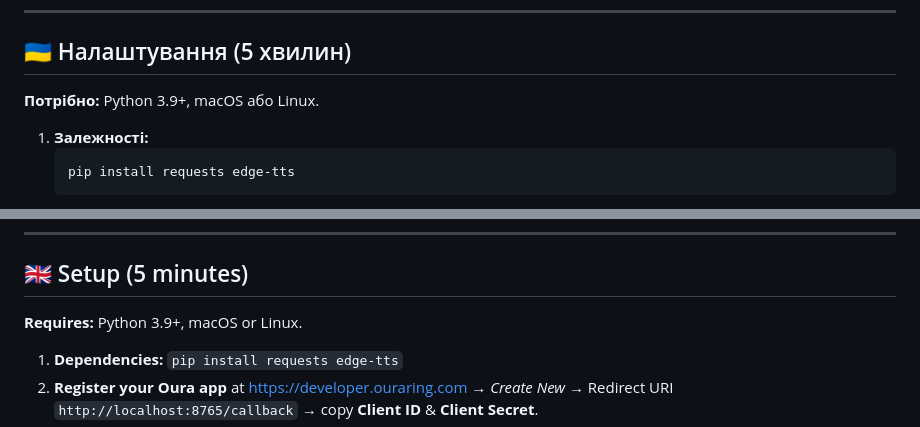
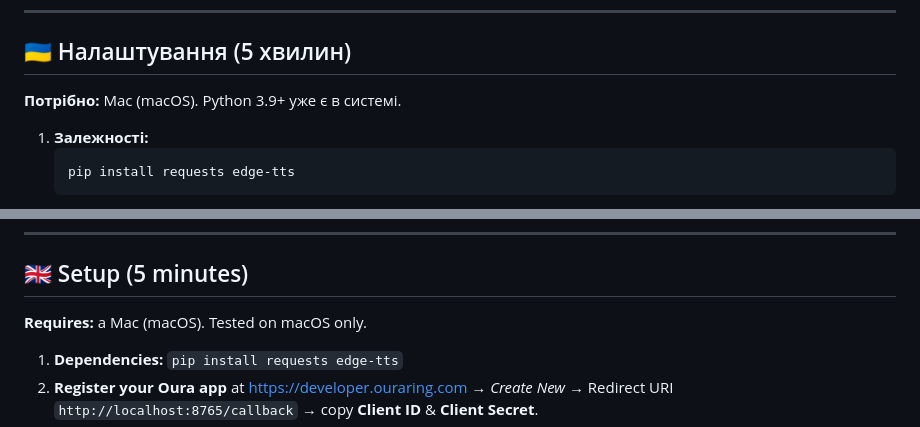
Before and after one commit to hlyboki-sensy/oura-health-dashboard, a Markdown page: README.md, 2 parts joined by grey strips. GitHub-like rendering.

````diff
--- a/README.md
+++ b/README.md
@@ -45,7 +76,7 @@ A private, self-hosted dashboard for your **Oura Ring** — all analytics stay o
 
 ## 🇺🇦 Налаштування (5 хвилин)
 
-**Потрібно:** Python 3.9+, macOS або Linux.
+**Потрібно:** Mac (macOS). Python 3.9+ уже є в системі.
 
 1. **Залежності:**
    ```bash
@@ -81,7 +112,7 @@ A private, self-hosted dashboard for your **Oura Ring** — all analytics stay o
 
 ## 🇬🇧 Setup (5 minutes)
 
-**Requires:** Python 3.9+, macOS or Linux.
+**Requires:** a Mac (macOS). Tested on macOS only.
 
 1. **Dependencies:** `pip install requests edge-tts`
 2. **Register your Oura app** at https://developer.ouraring.com → *Create New* →
````
Also changed, not shown: other parts of README.md (+31 -0 lines), CLAUDE.md (+17 -3 lines), ЯК-ПОСТАВИТИ.md (+4 -1 lines), docs/screenshots/01-oglyad.png (added), docs/screenshots/02-shchodenno.png (added), docs/screenshots/03-potyzhnevo.png (added), docs/screenshots/04-tsykl.png (added), docs/screenshots/05-plan.png (added), docs/screenshots/06-slovnyk.png (added), 1 other file.
